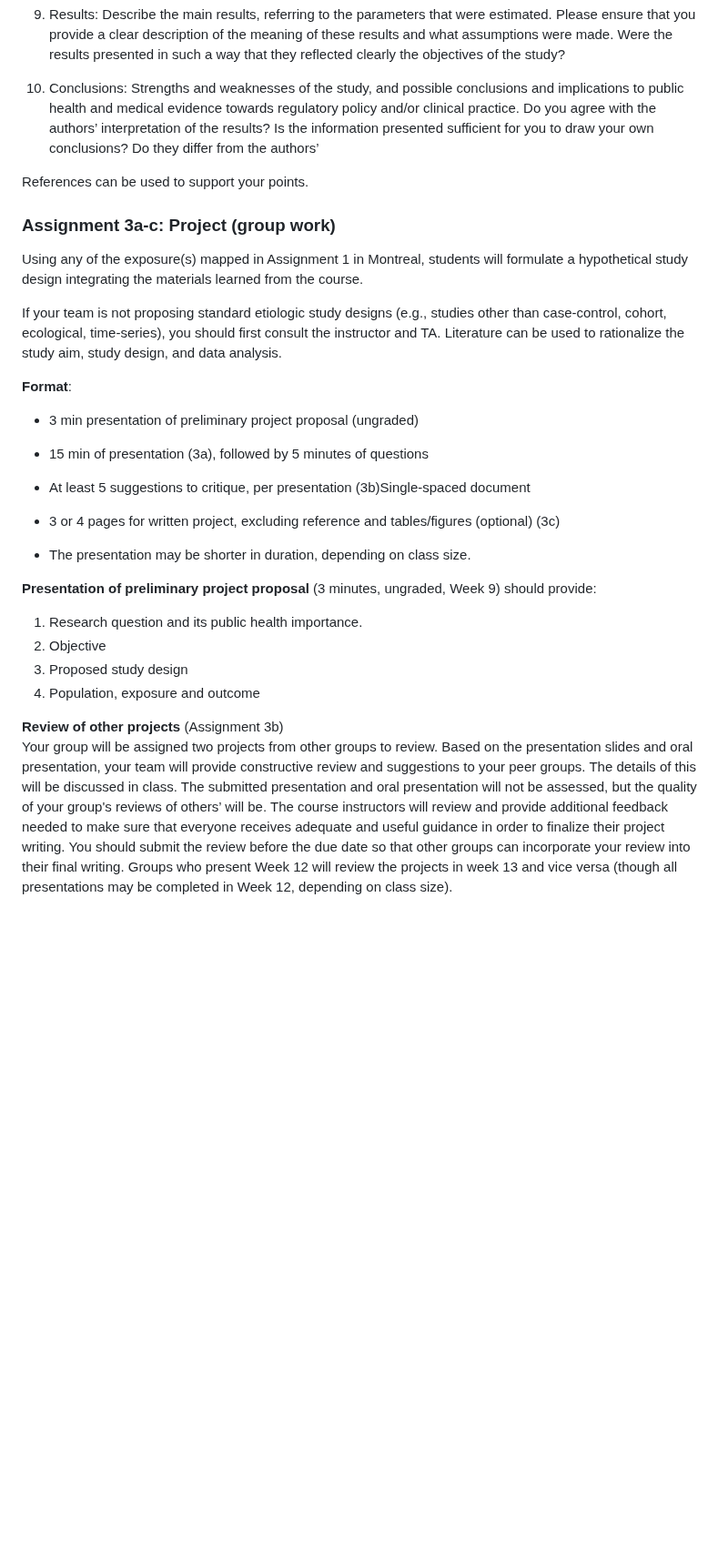
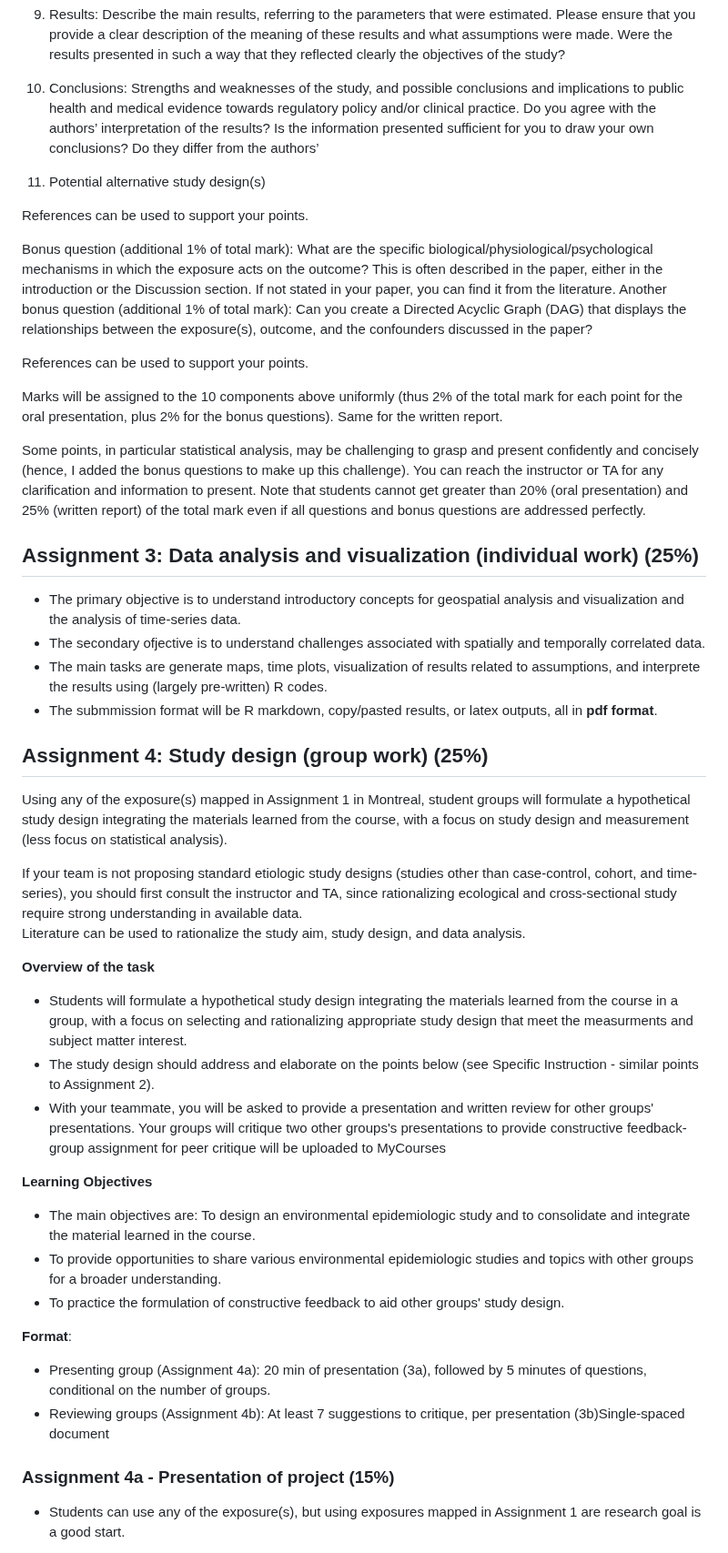
Before and after one commit to hiroshimamiya/EPIB685, a Markdown page: README.md, the part around one of its changes. Shown at 91% size. GitHub-like rendering; blank space fills up the shorter version.

```diff
--- a/README.md
+++ b/README.md
@@ -148,31 +166,59 @@ objective is not in PICO (PECO) format, please rewrite it accordingly.
 
 11. Conclusions: Strengths and weaknesses of the study, and possible conclusions and implications to public health and medical evidence towards regulatory policy and/or clinical practice. Do you agree with the authors’ interpretation of the results? Is the information presented sufficient for you to draw your own conclusions? Do they differ from the authors’
 
+12. Potential alternative study design(s)
+
 References can be used to support your points.
 
+Bonus question (additional 1% of total mark): What are the specific biological/physiological/psychological mechanisms in which the exposure acts on the outcome? This is often described in the paper, either in the introduction or the Discussion section. If not stated in your paper, you can find it from the literature.
+Another bonus question (additional 1% of total mark): Can you create a Directed Acyclic Graph (DAG) that displays the relationships between the exposure(s), outcome, and the confounders discussed in the paper?
 
-### Assignment 3a-c: Project (group work)
-Using any of the exposure(s) mapped in Assignment 1 in Montreal, students will formulate a hypothetical study design integrating the materials learned from the course.
+References can be used to support your points.
 
-If your team is not proposing standard etiologic study designs (e.g., studies other than case-control, cohort, ecological, time-series), you should first consult the instructor and TA.
+Marks will be assigned to the 10 components above uniformly (thus 2% of the total mark for each point for the oral presentation, plus 2% for the bonus questions). Same for the written report.
+
+Some points, in particular statistical analysis, may be challenging to grasp and present confidently and concisely (hence, I added the bonus questions to make up this challenge). You can reach the instructor or TA for any clarification and information to present. Note that students cannot get greater than 20% (oral presentation) and 25% (written report) of the total mark even if all questions and bonus questions are addressed perfectly.
+
+
+
+
+
+
+
+## Assignment 3: Data analysis and visualization (individual work) (25%)
+  - The primary objective is to understand introductory concepts for geospatial analysis and visualization and the analysis of time-series data.
+  - The secondary ofjective is to understand challenges associated with spatially and temporally correlated data.
+  - The main tasks are generate maps, time plots, visualization of results related to assumptions, and interprete the results using (largely pre-written) R codes.
+  - The submmission format will be R markdown, copy/pasted results, or latex outputs, all in **pdf format**.
+
+
+
+
+
+
+
+## Assignment 4: Study design (group work) (25%)
+Using any of the exposure(s) mapped in Assignment 1 in Montreal, student groups will formulate a hypothetical study design integrating the materials learned from the course, with a focus on study design and measurement (less focus on statistical analysis).
+
+If your team is not proposing standard etiologic study designs (studies other than case-control, cohort, and time-series), you should first consult the instructor and TA, since rationalizing ecological and cross-sectional study require strong understanding in available data.
 Literature can be used to rationalize the study aim, study design, and data analysis.
 
+**Overview of the task**
+ - Students will formulate a hypothetical study design integrating the materials learned from the course in a group, with a focus on selecting and rationalizing appropriate study design that meet the measurments and subject matter interest.
+ - The study design should address and elaborate on the points below (see Specific Instruction - similar points to Assignment 2).
+ - With your teammate, you will be asked to provide a presentation and written review for other groups' presentations. Your groups will critique two other groups's presentations to provide constructive feedback- group assignment for peer critique will be uploaded to MyCourses
+
+**Learning Objectives**
+ - The main objectives are: To design an environmental epidemiologic study and to consolidate and integrate the material learned in the course.
+ - To provide opportunities to share various environmental epidemiologic studies and topics with other groups for a broader understanding.
+- To practice the formulation of constructive feedback to aid other groups' study design.
+
 **Format**:
-  - 3 min presentation of preliminary project proposal (ungraded)
-  - 15 min of presentation (3a), followed by 5 minutes of questions
-  - At least 5 suggestions to critique, per presentation  (3b)Single-spaced document
-  - 3 or 4 pages for written project, excluding reference and tables/figures (optional) (3c)
-
-  - The presentation may be shorter in duration, depending on class size.
-
-**Presentation of preliminary project proposal** (3 minutes, ungraded, Week 9) should provide:
-  1. Research question and its public health importance.
-  2. Objective
-  3. Proposed study design
-  3. Population, exposure and outcome
+  - Presenting group (Assignment 4a): 20 min of presentation (3a), followed by 5 minutes of questions, conditional on the number of groups.
+  - Reviewing groups (Assignment 4b): At least 7 suggestions to critique, per presentation  (3b)Single-spaced document
 
 
-**Review of other projects** (Assignment 3b)
-Your group will be assigned two projects from other groups to review. Based on the presentation slides and oral presentation, your team  will provide constructive review and suggestions to your peer groups. The details of this will be discussed in class. The submitted presentation and oral presentation will not be assessed, but the quality of your group's reviews of others’ will be. The course instructors will review and provide additional feedback needed to make sure that everyone receives adequate and useful guidance in order to finalize their project writing. You should submit the review before the due date so that other groups can incorporate your review into their final writing. Groups who present Week 12 will review the projects in week 13 and vice versa (though all presentations may be completed in Week 12, depending on class size).
+### Assignment 4a - Presentation of project (15%)
 
+ - Students can use any of the exposure(s), but using exposures mapped in Assignment 1 are research goal is a good start.
 
```
Also changed, not shown: other parts of README.md (+93 -64 lines).
